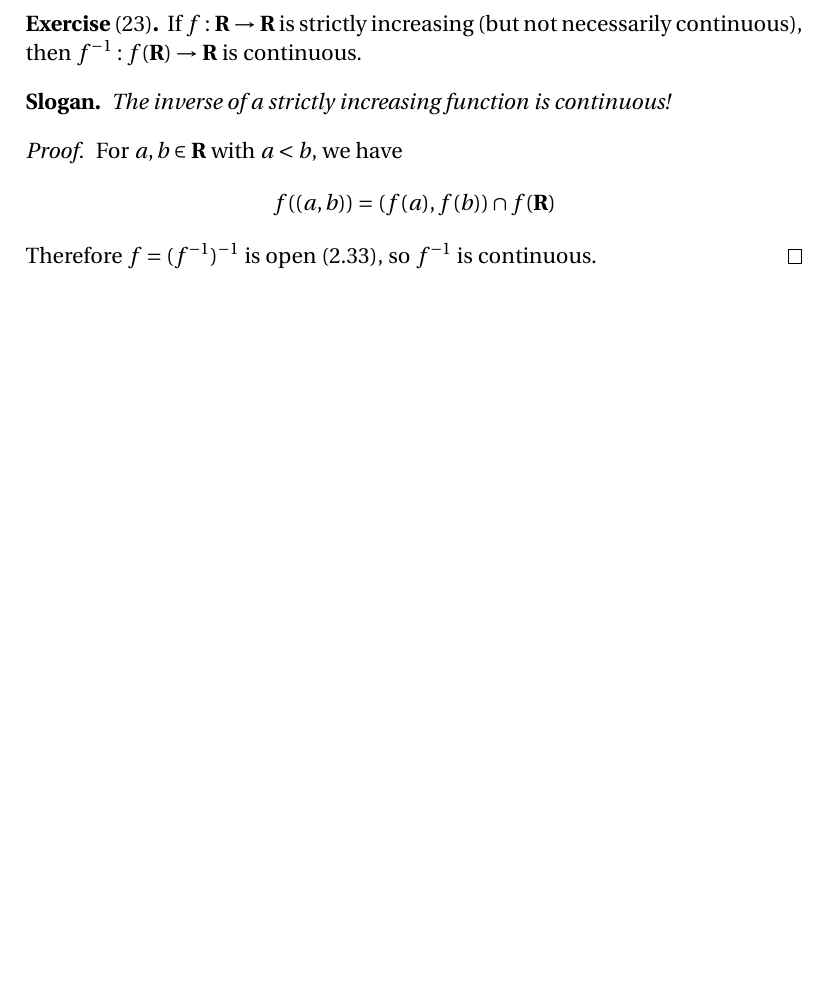
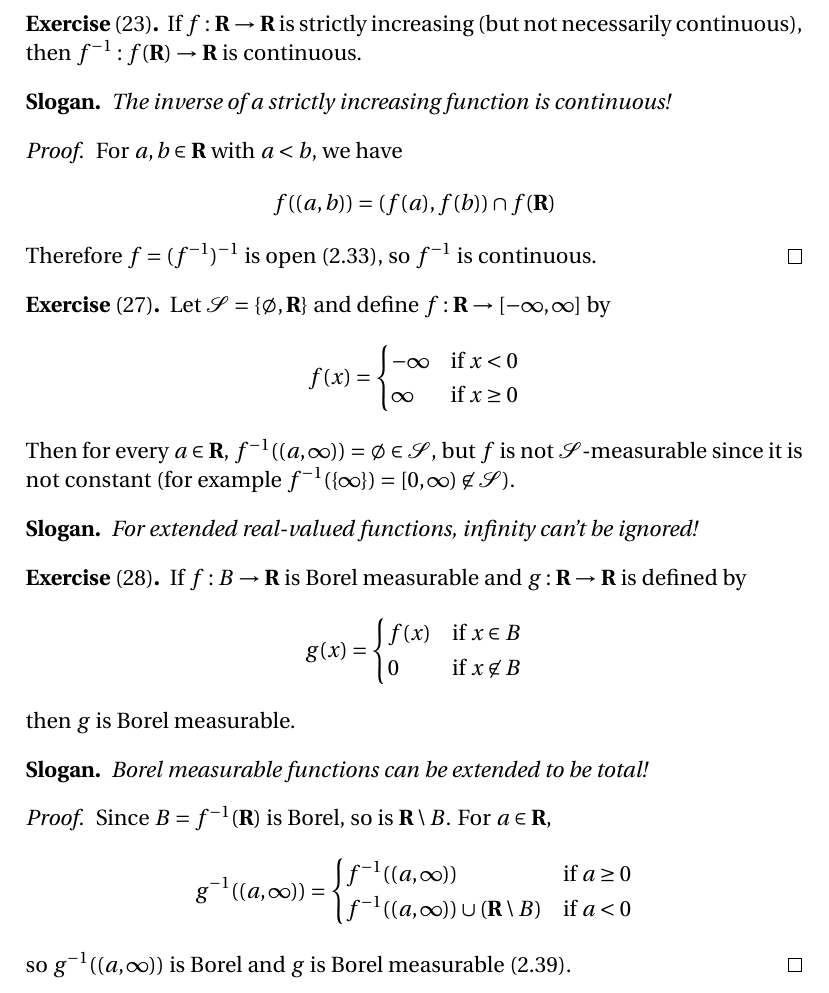
Before and after one commit to blargoner/math-analysis-axler, a LaTeX problem sheet (exercises.tex): part of page 9 of 10, cut so that both start at the same text, the shorter picture padded with empty space. Compiled offline with pdfLaTeX.

Commit message:
chapter 2, section B

```diff
--- a/exercises.tex
+++ b/exercises.tex
@@ -356,6 +356,38 @@ For \(a,b\in\R\) with \(a<b\), we have
 Therefore \(f=\inv{(\inv{f})}\) is open (2.33), so \(\inv{f}\)~is continuous.
 \end{proof}
 
+\begin{exer}[27]
+Let \(\S=\{\emptyset,\R\}\) and define \(f:\R\to[-\infty,\infty]\) by
+\[f(x)=\begin{cases}
+-\infty&\text{if }x<0\\
+\infty&\text{if }x\ge0
+\end{cases}\]
+Then for every \(a\in\R\), \(\inv{f}((a,\infty))=\emptyset\in\S\), but \(f\)~is not \(\S\)-measurable since it is not constant (for example \(\inv{f}(\{\infty\})=[0,\infty)\not\in\S\)).
+\end{exer}
+\begin{slogan}
+For extended real-valued functions, infinity can't be ignored!
+\end{slogan}
+
+\begin{exer}[28]
+If \(f:B\to\R\) is Borel measurable and \(g:\R\to\R\) is defined by
+\[g(x)=\begin{cases}
+f(x)&\text{if }x\in B\\
+0&\text{if }x\not\in B
+\end{cases}\]
+then \(g\)~is Borel measurable.
+\end{exer}
+\begin{slogan}
+Borel measurable functions can be extended to be total!
+\end{slogan}
+\begin{proof}
+Since \(B=\inv{f}(\R)\) is Borel, so is \(\R\setminus B\). For \(a\in\R\),
+\[\inv{g}((a,\infty))=\begin{cases}
+\inv{f}((a,\infty))&\text{if }a\ge0\\
+\inv{f}((a,\infty))\union(\R\setminus B)&\text{if }a<0
+\end{cases}\]
+so \(\inv{g}((a,\infty))\)~is Borel and \(g\)~is Borel measurable (2.39).
+\end{proof}
+
 % References
 \newpage
 \begin{thebibliography}{0}
```
Also changed, not shown: exercises.pdf.
